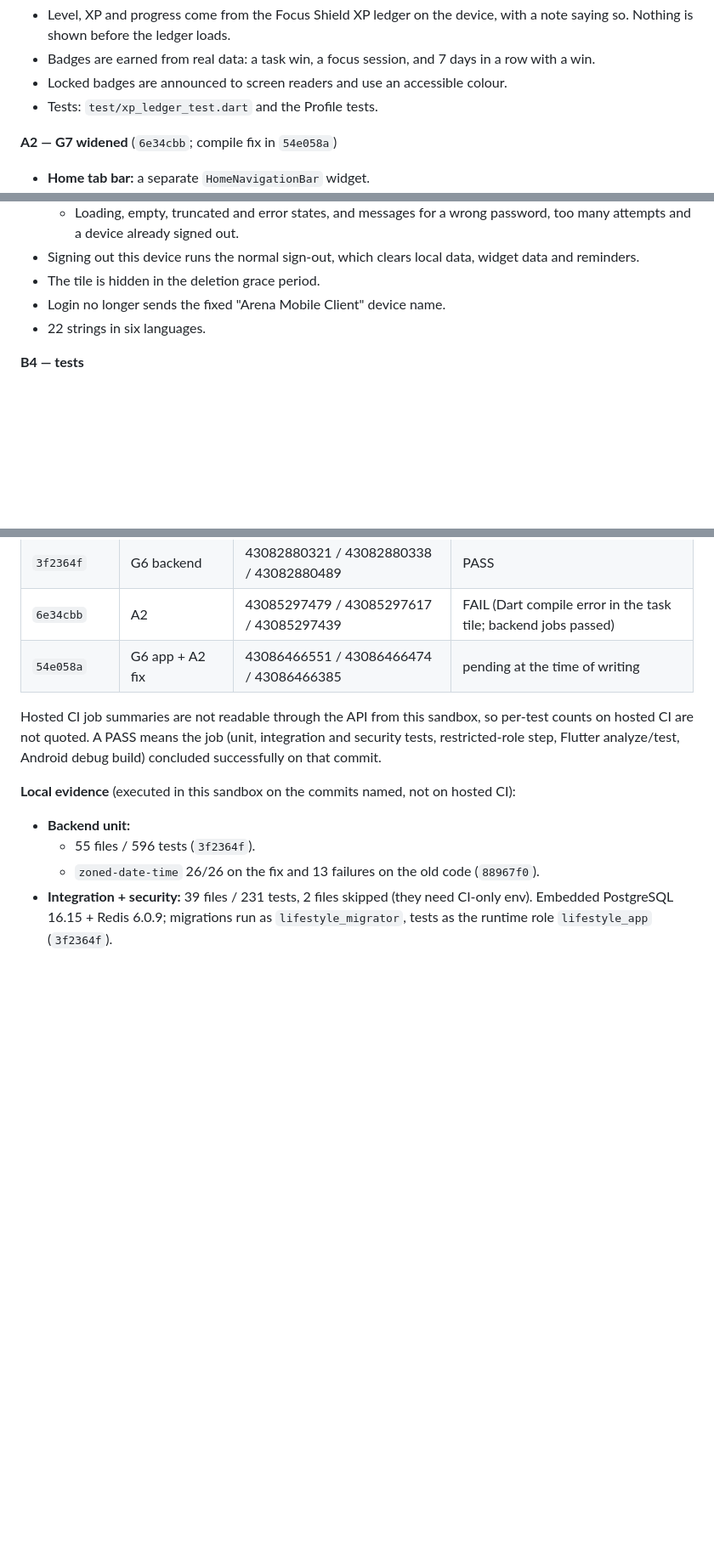
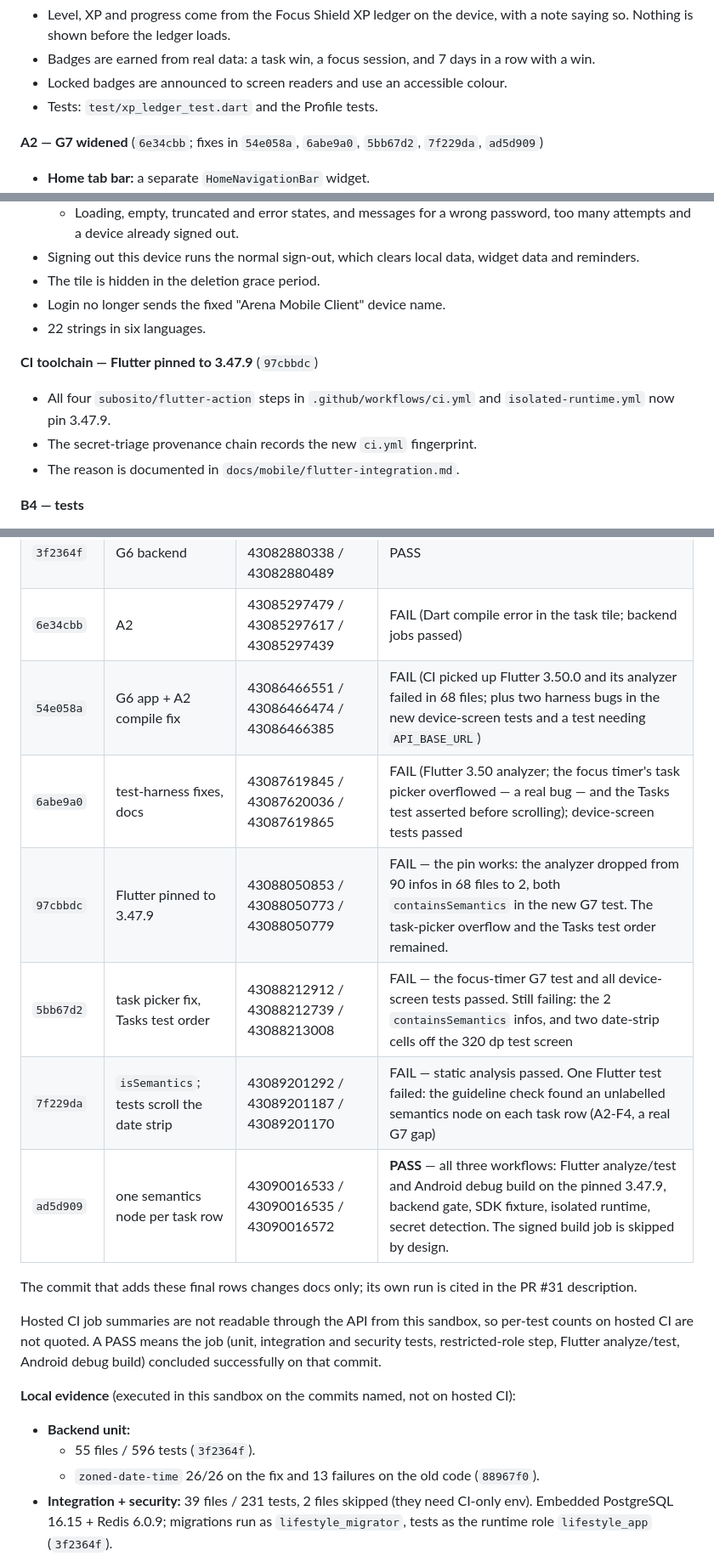
Before and after one commit to KarimOmarShawky/life-style-app, a Markdown page: docs/reports/feature-guide-g6-g7-report-2026-11-11.md, 3 parts joined by grey strips. Shown at 85% size. Rendered like a GitHub page; blank space fills up the shorter version.

```diff
--- a/docs/reports/feature-guide-g6-g7-report-2026-11-11.md
+++ b/docs/reports/feature-guide-g6-g7-report-2026-11-11.md
@@ -37,7 +38,7 @@ signed release are NOT RUN.
 - Locked badges are announced to screen readers and use an accessible colour.
 - Tests: `test/xp_ledger_test.dart` and the Profile tests.
 
-**A2 — G7 widened** (`6e34cbb`; compile fix in `54e058a`)
+**A2 — G7 widened** (`6e34cbb`; fixes in `54e058a`, `6abe9a0`, `5bb67d2`, `7f229da`, `ad5d909`)
 - **Home tab bar:** a separate `HomeNavigationBar` widget.
 - **Tasks:**
   - The briefing card scrolls with the list (at 200% text it pushed the tasks off screen). Its header wraps.
@@ -76,6 +79,11 @@ signed release are NOT RUN.
 - Login no longer sends the fixed "Arena Mobile Client" device name.
 - 22 strings in six languages.
 
+**CI toolchain — Flutter pinned to 3.47.9** (`97cbbdc`)
+- All four `subosito/flutter-action` steps in `.github/workflows/ci.yml` and `isolated-runtime.yml` now pin 3.47.9.
+- The secret-triage provenance chain records the new `ci.yml` fingerprint.
+- The reason is documented in `docs/mobile/flutter-integration.md`.
+
 **B4 — tests**
 - **Unit** `sessions.test.ts` (16): validation; the service (password first, 404, audit without the password); repository SQL and transaction steps; the `logout` fallback and its 10-minute memory; owner-SQL identity; snapshots.
 - **Integration** `sessions-flow.test.ts` (10):
@@ -103,7 +111,15 @@ Hosted CI: CI Pipeline / isolated backend runtime / source secret detection.
 | `e73a36b` | format patch from CI | 43081057365 / 43081057173 / 43081056807 | PASS |
 | `3f2364f` | G6 backend | 43082880321 / 43082880338 / 43082880489 | PASS |
 | `6e34cbb` | A2 | 43085297479 / 43085297617 / 43085297439 | FAIL (Dart compile error in the task tile; backend jobs passed) |
-| `54e058a` | G6 app + A2 fix | 43086466551 / 43086466474 / 43086466385 | pending at the time of writing |
+| `54e058a` | G6 app + A2 compile fix | 43086466551 / 43086466474 / 43086466385 | FAIL (CI picked up Flutter 3.50.0 and its analyzer failed in 68 files; plus two harness bugs in the new device-screen tests and a test needing `API_BASE_URL`) |
+| `6abe9a0` | test-harness fixes, docs | 43087619845 / 43087620036 / 43087619865 | FAIL (Flutter 3.50 analyzer; the focus timer's task picker overflowed — a real bug — and the Tasks test asserted before scrolling); device-screen tests passed |
+| `97cbbdc` | Flutter pinned to 3.47.9 | 43088050853 / 43088050773 / 43088050779 | FAIL — the pin works: the analyzer dropped from 90 infos in 68 files to 2, both `containsSemantics` in the new G7 test. The task-picker overflow and the Tasks test order remained. |
+| `5bb67d2` | task picker fix, Tasks test order | 43088212912 / 43088212739 / 43088213008 | FAIL — the focus-timer G7 test and all device-screen tests passed. Still failing: the 2 `containsSemantics` infos, and two date-strip cells off the 320 dp test screen |
+| `7f229da` | `isSemantics`; tests scroll the date strip | 43089201292 / 43089201187 / 43089201170 | FAIL — static analysis passed. One Flutter test failed: the guideline check found an unlabelled semantics node on each task row (A2-F4, a real G7 gap) |
+| `ad5d909` | one semantics node per task row | 43090016533 / 43090016535 / 43090016572 | **PASS** — all three workflows: Flutter analyze/test and Android debug build on the pinned 3.47.9, backend gate, SDK fixture, isolated runtime, secret detection. The signed build job is skipped by design. |
+
+The commit that adds these final rows changes docs only; its own run is cited in the
+PR #31 description.
 
 Hosted CI job summaries are not readable through the API from this sandbox, so per-test
 counts on hosted CI are not quoted. A PASS means the job (unit, integration and security
```
Also changed, not shown: other parts of docs/reports/feature-guide-g6-g7-report-2026-11-11.md (+9 -1 lines), CHANGELOG.md (+2 -0 lines), docs/mobile/manual-test-checklist.md (+1 -1 lines).
